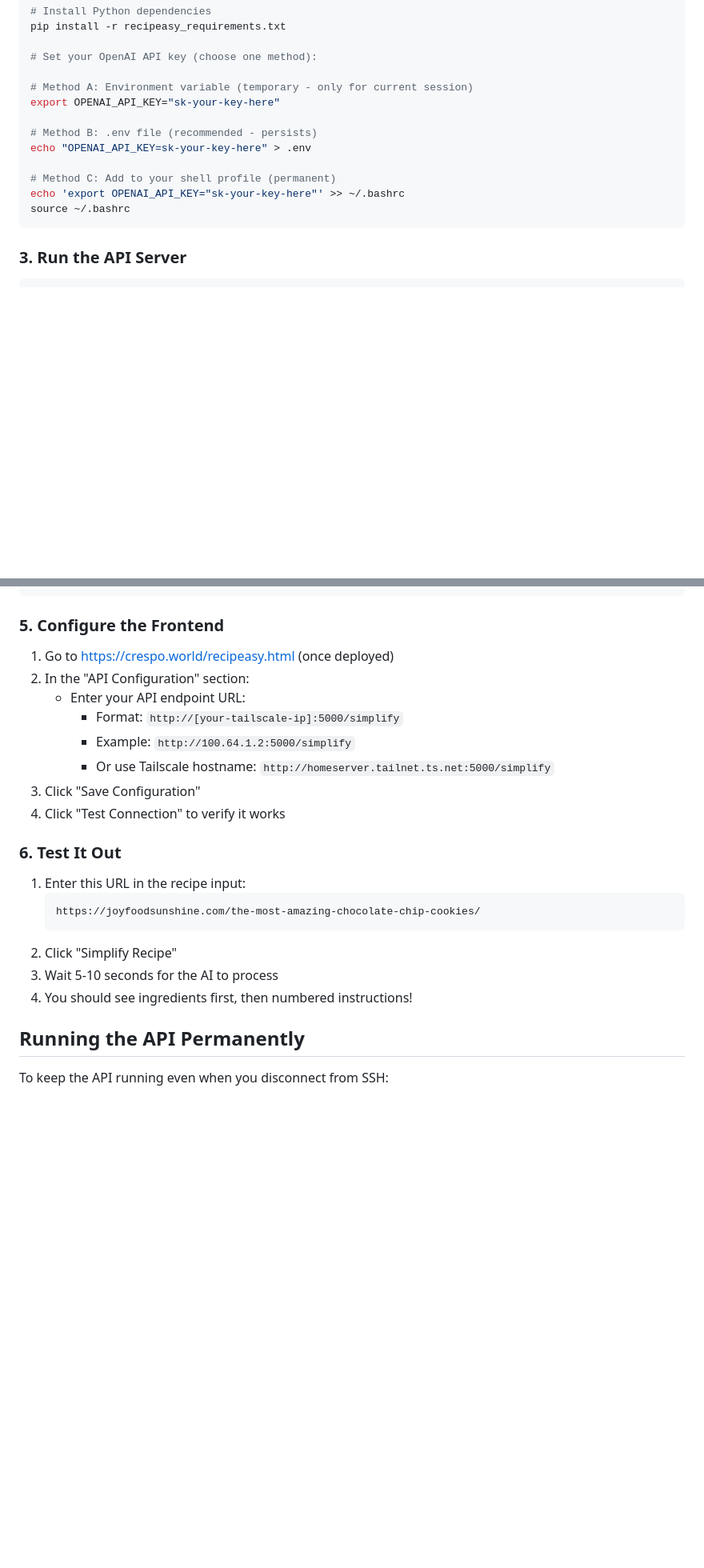
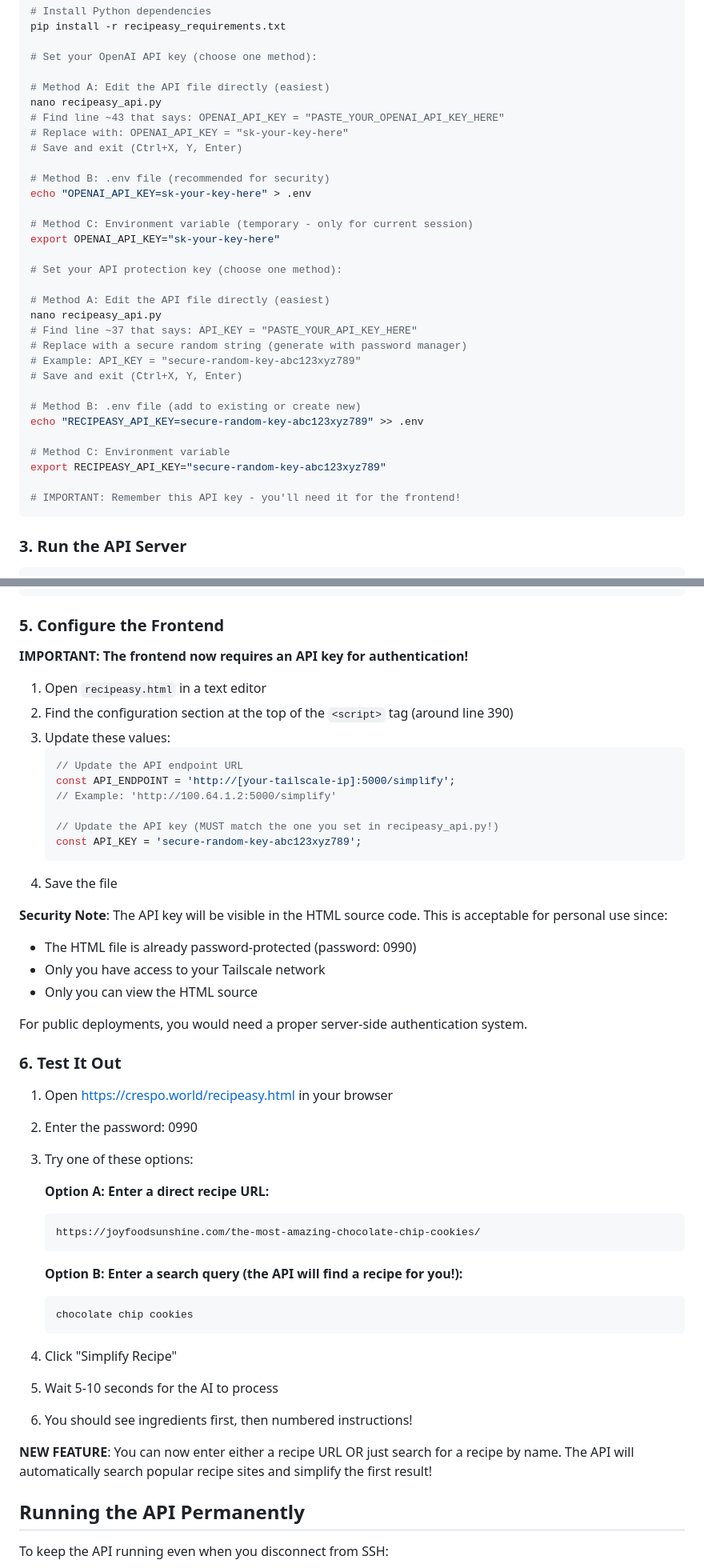
Before and after one commit to alexcrespo98/crespo.world, a Markdown page: RECIPEASY_SETUP.md, 2 parts joined by grey strips. Shown at 80% size. GitHub-like rendering; blank space fills up the shorter version.

Commit message:
Update RECIPEASY_SETUP.md with API key authentication instructions
Co-authored-by: alexcrespo98 <138143842+alexcrespo98@users.noreply.github.com>

````diff
--- a/RECIPEASY_SETUP.md
+++ b/RECIPEASY_SETUP.md
@@ -38,15 +38,34 @@ pip install -r recipeasy_requirements.txt
 
 # Set your OpenAI API key (choose one method):
 
-# Method A: Environment variable (temporary - only for current session)
+# Method A: Edit the API file directly (easiest)
+nano recipeasy_api.py
+# Find line ~43 that says: OPENAI_API_KEY = "PASTE_YOUR_OPENAI_API_KEY_HERE"
+# Replace with: OPENAI_API_KEY = "sk-your-key-here"
+# Save and exit (Ctrl+X, Y, Enter)
+
+# Method B: .env file (recommended for security)
+echo "OPENAI_API_KEY=sk-your-key-here" > .env
+
+# Method C: Environment variable (temporary - only for current session)
 export OPENAI_API_KEY="sk-your-key-here"
 
-# Method B: .env file (recommended - persists)
-echo "OPENAI_API_KEY=sk-your-key-here" > .env
+# Set your API protection key (choose one method):
 
-# Method C: Add to your shell profile (permanent)
-echo 'export OPENAI_API_KEY="sk-your-key-here"' >> ~/.bashrc
-source ~/.bashrc
+# Method A: Edit the API file directly (easiest)
+nano recipeasy_api.py
+# Find line ~37 that says: API_KEY = "PASTE_YOUR_API_KEY_HERE"
+# Replace with a secure random string (generate with password manager)
+# Example: API_KEY = "secure-random-key-abc123xyz789"
+# Save and exit (Ctrl+X, Y, Enter)
+
+# Method B: .env file (add to existing or create new)
+echo "RECIPEASY_API_KEY=secure-random-key-abc123xyz789" >> .env
+
+# Method C: Environment variable
+export RECIPEASY_API_KEY="secure-random-key-abc123xyz789"
+
+# IMPORTANT: Remember this API key - you'll need it for the frontend!
 ```
 
 ### 3. Run the API Server
@@ -75,24 +94,51 @@ tailscale ip -4
 
 ### 5. Configure the Frontend
 
-1. Go to https://crespo.world/recipeasy.html (once deployed)
-2. In the "API Configuration" section:
-   - Enter your API endpoint URL:
-     - Format: `http://[your-tailscale-ip]:5000/simplify`
-     - Example: `http://100.64.1.2:5000/simplify`
-     - Or use Tailscale hostname: `http://homeserver.tailnet.ts.net:5000/simplify`
-3. Click "Save Configuration"
-4. Click "Test Connection" to verify it works
+**IMPORTANT: The frontend now requires an API key for authentication!**
+
+1. Open `recipeasy.html` in a text editor
+2. Find the configuration section at the top of the `<script>` tag (around line 390)
+3. Update these values:
+   ```javascript
+   // Update the API endpoint URL
+   const API_ENDPOINT = 'http://[your-tailscale-ip]:5000/simplify';
+   // Example: 'http://100.64.1.2:5000/simplify'
+
+   // Update the API key (MUST match the one you set in recipeasy_api.py!)
+   const API_KEY = 'secure-random-key-abc123xyz789';
+   ```
+4. Save the file
+
+**Security Note**: The API key will be visible in the HTML source code. This is acceptable
+for personal use since:
+- The HTML file is already password-protected (password: 0990)
+- Only you have access to your Tailscale network
+- Only you can view the HTML source
+
+For public deployments, you would need a proper server-side authentication system.
 
 ### 6. Test It Out
 
-1. Enter this URL in the recipe input:
+1. Open https://crespo.world/recipeasy.html in your browser
+2. Enter the password: 0990
+3. Try one of these options:
+
+   **Option A: Enter a direct recipe URL:**
    ```
    https://joyfoodsunshine.com/the-most-amazing-chocolate-chip-cookies/
    ```
-2. Click "Simplify Recipe"
-3. Wait 5-10 seconds for the AI to process
-4. You should see ingredients first, then numbered instructions!
+
+   **Option B: Enter a search query (the API will find a recipe for you!):**
+   ```
+   chocolate chip cookies
+   ```
+
+4. Click "Simplify Recipe"
+5. Wait 5-10 seconds for the AI to process
+6. You should see ingredients first, then numbered instructions!
+
+**NEW FEATURE**: You can now enter either a recipe URL OR just search for a recipe by name.
+The API will automatically search popular recipe sites and simplify the first result!
 
 ## Running the API Permanently
 
````
Also changed, not shown: other parts of RECIPEASY_SETUP.md (+20 -2 lines).
